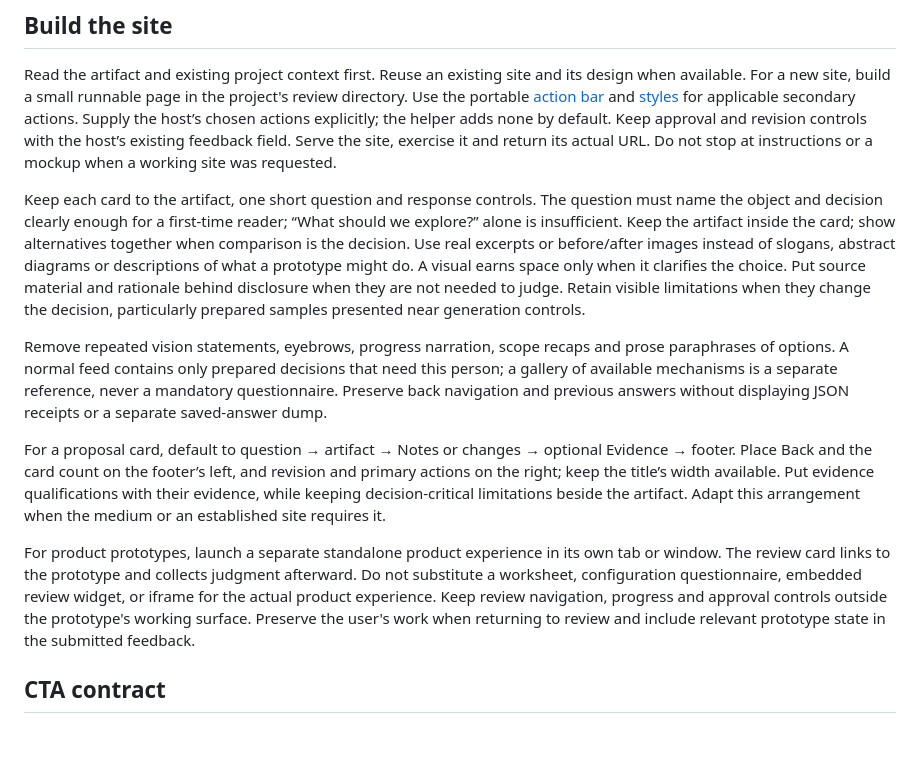
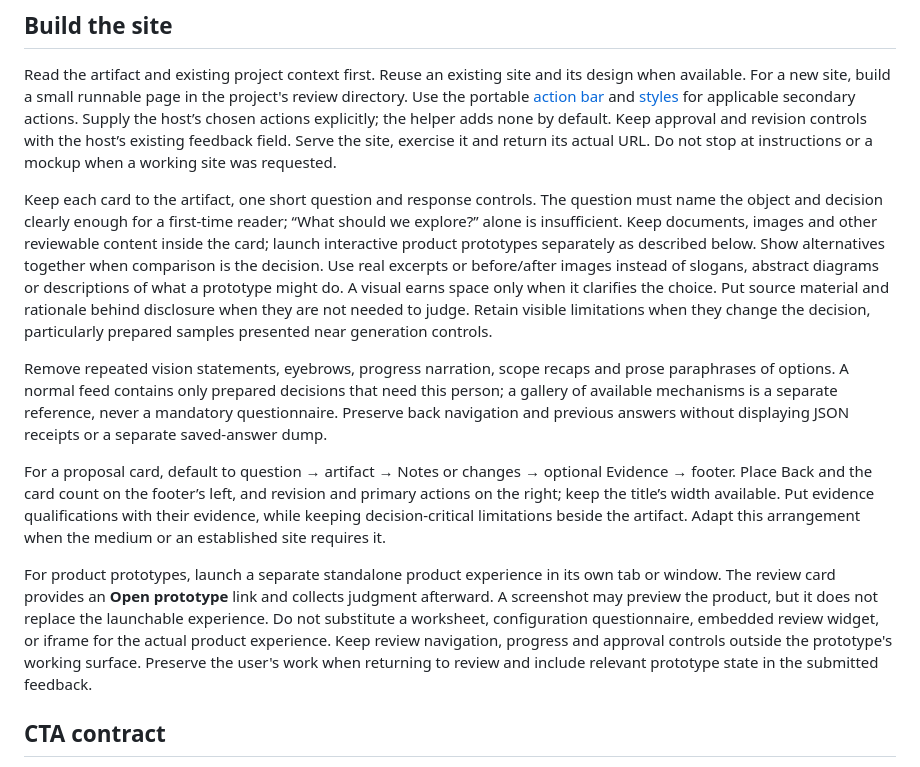
Before and after one commit to exiao/product-factory, a Markdown page: skills/artifact-review/SKILL.md, the part around the change. Drawn GitHub-style; blank space fills up the shorter version.

```diff
--- a/skills/artifact-review/SKILL.md
+++ b/skills/artifact-review/SKILL.md
@@ -11,13 +11,13 @@ Build the review site, not a prose questionnaire. Start from the actual artifact
 
 Read the artifact and existing project context first. Reuse an existing site and its design when available. For a new site, build a small runnable page in the project's review directory. Use the portable [action bar](assets/review-actions.js) and [styles](assets/review-actions.css) for applicable secondary actions. Supply the host’s chosen actions explicitly; the helper adds none by default. Keep approval and revision controls with the host’s existing feedback field. Serve the site, exercise it and return its actual URL. Do not stop at instructions or a mockup when a working site was requested.
 
-Keep each card to the artifact, one short question and response controls. The question must name the object and decision clearly enough for a first-time reader; “What should we explore?” alone is insufficient. Keep the artifact inside the card; show alternatives together when comparison is the decision. Use real excerpts or before/after images instead of slogans, abstract diagrams or descriptions of what a prototype might do. A visual earns space only when it clarifies the choice. Put source material and rationale behind disclosure when they are not needed to judge. Retain visible limitations when they change the decision, particularly prepared samples presented near generation controls.
+Keep each card to the artifact, one short question and response controls. The question must name the object and decision clearly enough for a first-time reader; “What should we explore?” alone is insufficient. Keep documents, images and other reviewable content inside the card; launch interactive product prototypes separately as described below. Show alternatives together when comparison is the decision. Use real excerpts or before/after images instead of slogans, abstract diagrams or descriptions of what a prototype might do. A visual earns space only when it clarifies the choice. Put source material and rationale behind disclosure when they are not needed to judge. Retain visible limitations when they change the decision, particularly prepared samples presented near generation controls.
 
 Remove repeated vision statements, eyebrows, progress narration, scope recaps and prose paraphrases of options. A normal feed contains only prepared decisions that need this person; a gallery of available mechanisms is a separate reference, never a mandatory questionnaire. Preserve back navigation and previous answers without displaying JSON receipts or a separate saved-answer dump.
 
 For a proposal card, default to question → artifact → Notes or changes → optional Evidence → footer. Place Back and the card count on the footer’s left, and revision and primary actions on the right; keep the title’s width available. Put evidence qualifications with their evidence, while keeping decision-critical limitations beside the artifact. Adapt this arrangement when the medium or an established site requires it.
 
-For product prototypes, launch a separate standalone product experience in its own tab or window. The review card links to the prototype and collects judgment afterward. Do not substitute a worksheet, configuration questionnaire, embedded review widget, or iframe for the actual product experience. Keep review navigation, progress and approval controls outside the prototype's working surface. Preserve the user's work when returning to review and include relevant prototype state in the submitted feedback.
+For product prototypes, launch a separate standalone product experience in its own tab or window. The review card provides an **Open prototype** link and collects judgment afterward. A screenshot may preview the product, but it does not replace the launchable experience. Do not substitute a worksheet, configuration questionnaire, embedded review widget, or iframe for the actual product experience. Keep review navigation, progress and approval controls outside the prototype's working surface. Preserve the user's work when returning to review and include relevant prototype state in the submitted feedback.
 
 ## CTA contract
 
```
Also changed, not shown: skills/software-factory/SKILL.md (+2 -2 lines), 1 other file.
